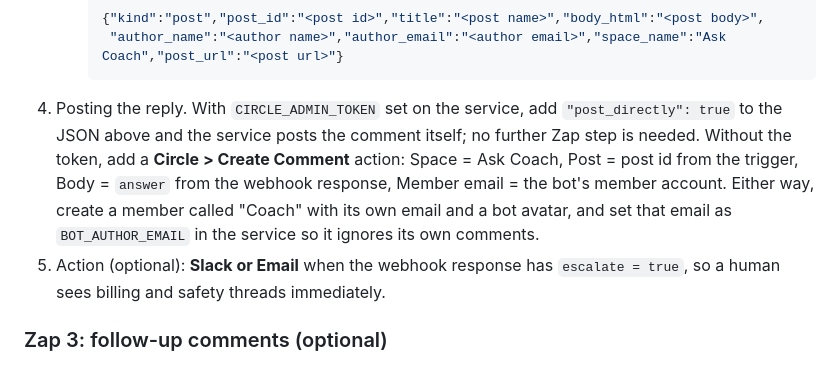
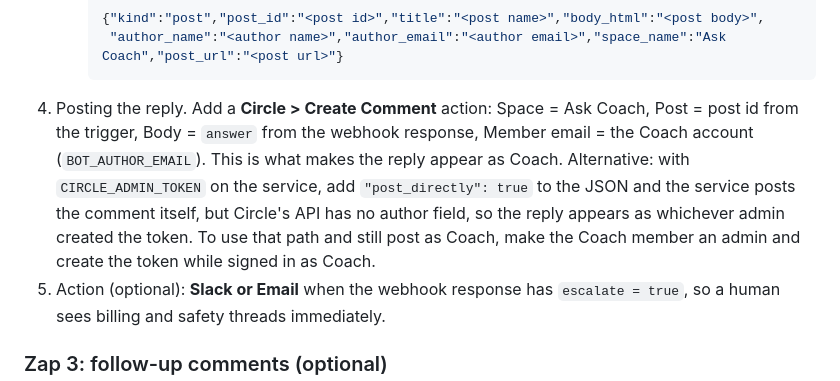
Before and after one commit to maddogmcquillan/ai-skool, a Markdown page: docs/SETUP-RUNBOOK.md, the part around the change. Rendered like a GitHub page.

Commit message:
Docs: Coach email guidance and who a direct API reply posts as
Circle's comments endpoint has no author field, so direct posting appears as the
token creator. Recommend the Zapier Create Comment step for author identity.

Co-Authored-By: Claude Fable 5.1 <noreply@anthropic.com>
Claude-Session: https://claude.ai/code/session_0175zQefr8gbNhXGeym41jJw

````diff
--- a/docs/SETUP-RUNBOOK.md
+++ b/docs/SETUP-RUNBOOK.md
@@ -122,12 +122,13 @@ the Circle app in Zapier with it.
      {"kind":"post","post_id":"<post id>","title":"<post name>","body_html":"<post body>",
       "author_name":"<author name>","author_email":"<author email>","space_name":"Ask Coach","post_url":"<post url>"}
      ```
-4. Posting the reply. With `CIRCLE_ADMIN_TOKEN` set on the service, add `"post_directly": true`
-   to the JSON above and the service posts the comment itself; no further Zap step is needed.
-   Without the token, add a **Circle > Create Comment** action: Space = Ask Coach, Post = post id
-   from the trigger, Body = `answer` from the webhook response, Member email = the bot's member
-   account. Either way, create a member called "Coach" with its own email and a bot avatar, and set
-   that email as `BOT_AUTHOR_EMAIL` in the service so it ignores its own comments.
+4. Posting the reply. Add a **Circle > Create Comment** action: Space = Ask Coach, Post = post id
+   from the trigger, Body = `answer` from the webhook response, Member email = the Coach account
+   (`BOT_AUTHOR_EMAIL`). This is what makes the reply appear as Coach.
+   Alternative: with `CIRCLE_ADMIN_TOKEN` on the service, add `"post_directly": true` to the JSON
+   and the service posts the comment itself, but Circle's API has no author field, so the reply
+   appears as whichever admin created the token. To use that path and still post as Coach, make
+   the Coach member an admin and create the token while signed in as Coach.
 5. Action (optional): **Slack or Email** when the webhook response has `escalate = true`, so a
    human sees billing and safety threads immediately.
 
````
Also changed, not shown: docs/NEEDED-FROM-YOU.md (+8 -1 lines).
